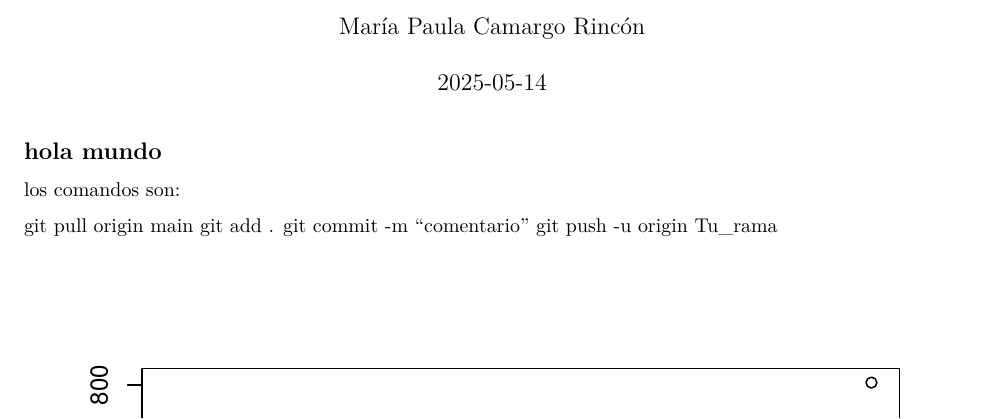
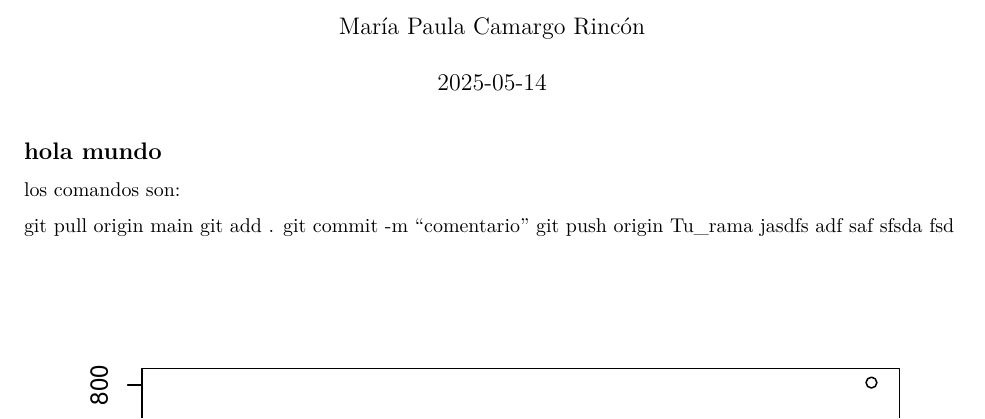
Before and after one commit to Mapu142/EDM-grupo2, an R Markdown document (LABORATORIO_3.Rmd): part of the page, cut so that both start at the same text. Rendered offline with R 4.5, knitr and Pandoc, then LaTeX, with nearby package versions.

Commit message:
.prueba 1

````diff
--- a/LABORATORIO_3.Rmd
+++ b/LABORATORIO_3.Rmd
@@ -15,7 +15,12 @@ los comandos son:
 git pull origin main
 git add .
 git commit -m "comentario"
-git push -u origin Tu_rama
+git push origin Tu_rama
+jasdfs
+adf
+saf
+sfsda
+fsd
 
 
 ```{r pressure, echo=FALSE}
````
